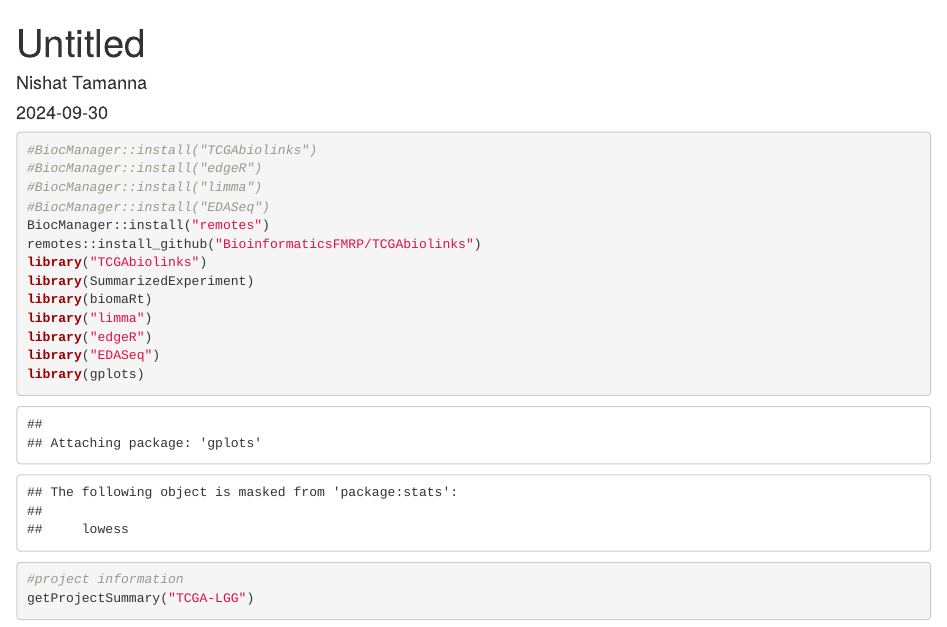
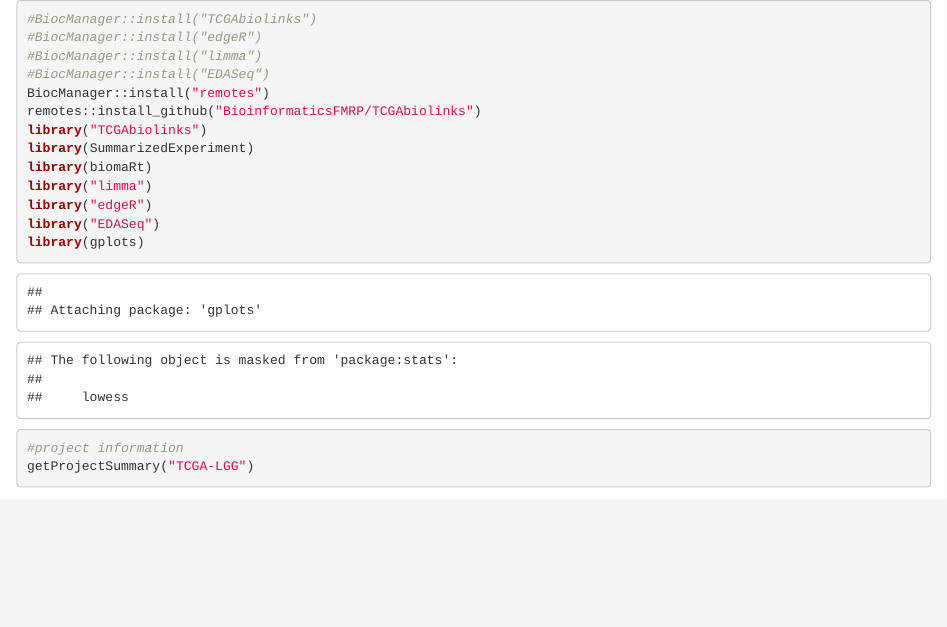
Before and after one commit to shalaka98/HACBIO-STAGE-4, an R Markdown document (Code/Stage4_biomarker_part.Rmd): the page in a window 1100 px wide, from its top. Rendered offline with R 4.5, knitr and Pandoc, with nearby package versions; some code elsewhere in the file could not run offline.

Commit message:
Update Stage4_biomarker_part.Rmd

````diff
--- a/Code/Stage4_biomarker_part.Rmd
+++ b/Code/Stage4_biomarker_part.Rmd
@@ -1,10 +1,3 @@
----
-title: "Untitled"
-author: "Nishat Tamanna"
-date: "2024-09-30"
-output: html_document
----
-
 ```{r setup, include=FALSE}
 knitr::opts_chunk$set(echo = TRUE)
 ```
````
